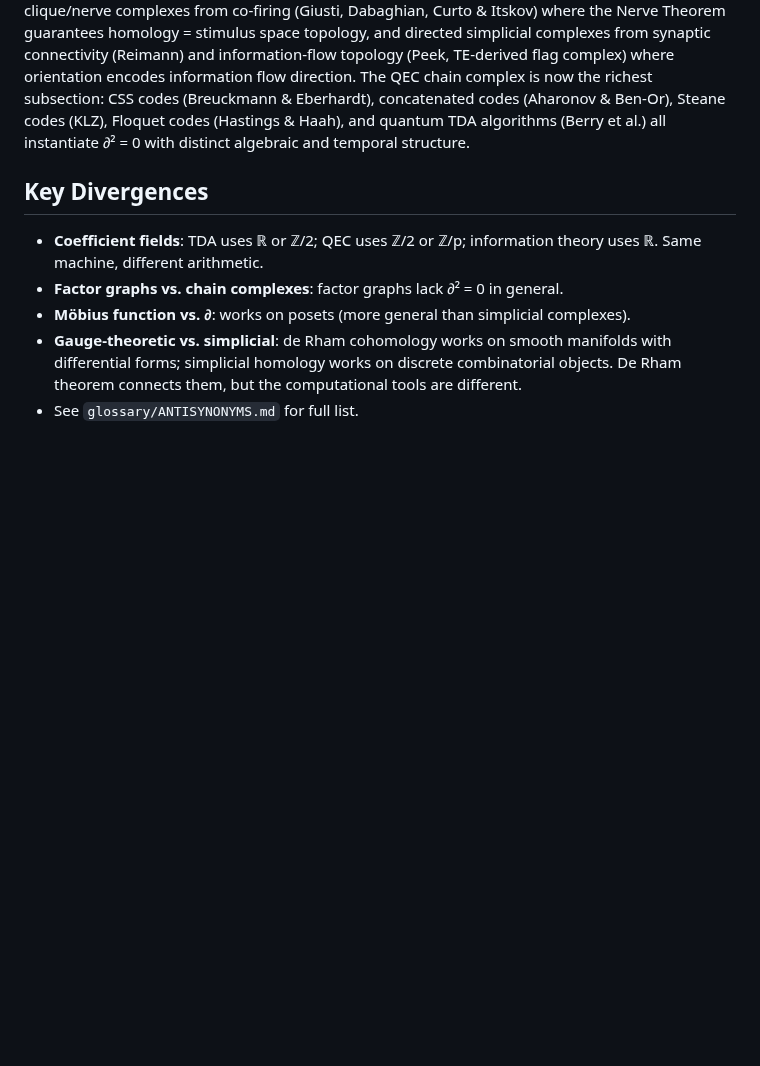
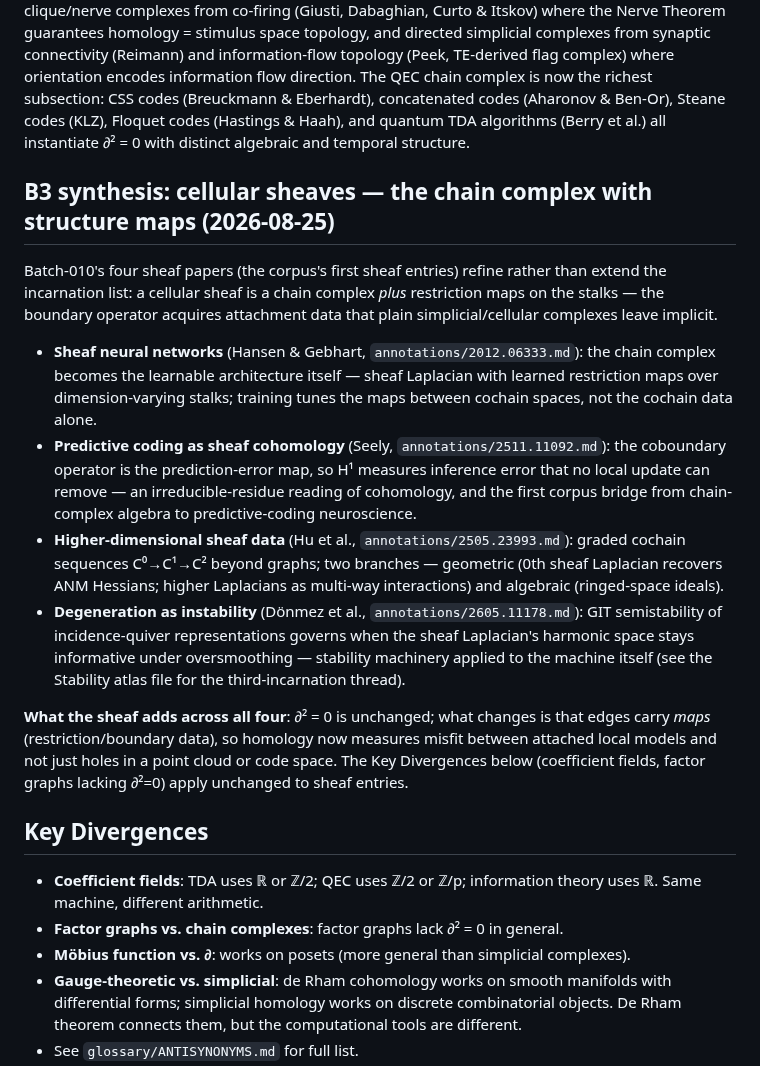
Before and after one commit to musicofhel/topoyolo, a Markdown page: atlas/CHAIN_COMPLEX.md, the part around the change. Drawn GitHub-style; blank space fills up the shorter version.

Commit message:
loop: B3 sub-slice 7 — CHAIN_COMPLEX.md 'cellular sheaves — the chain complex with structure maps' synthesis section integrating batch-010's four sheaf papers (SNN learnable restriction maps, PC-cohomology irreducible-residue H¹, higher-dim graded cochains, GIT degeneration-as-instability); incarnation list refined-not-extended; lint --check 0 errors

```diff
--- a/atlas/CHAIN_COMPLEX.md
+++ b/atlas/CHAIN_COMPLEX.md
@@ -68,6 +68,35 @@ Two sub-flavors: (a) **undirected** clique/nerve complexes from co-firing statis
 
 The chain complex now has **7 incarnations**: geometric (simplicial/cellular), algebraic (Lie algebra), categorified (Khovanov), combinatorial (PID lattice), gauge-theoretic (de Rham/Chern-Simons), graded-informational (k-body info, bigraded layers), and **neural** — with two sub-flavors: undirected clique/nerve complexes from co-firing (Giusti, Dabaghian, Curto & Itskov) where the Nerve Theorem guarantees homology = stimulus space topology, and directed simplicial complexes from synaptic connectivity (Reimann) and information-flow topology (Peek, TE-derived flag complex) where orientation encodes information flow direction. The QEC chain complex is now the richest subsection: CSS codes (Breuckmann & Eberhardt), concatenated codes (Aharonov & Ben-Or), Steane codes (KLZ), Floquet codes (Hastings & Haah), and quantum TDA algorithms (Berry et al.) all instantiate ∂² = 0 with distinct algebraic and temporal structure.
 
+## B3 synthesis: cellular sheaves — the chain complex with structure maps (2026-08-25)
+
+Batch-010's four sheaf papers (the corpus's first sheaf entries) refine rather than extend
+the incarnation list: a cellular sheaf is a chain complex *plus* restriction maps on the
+stalks — the boundary operator acquires attachment data that plain simplicial/cellular
+complexes leave implicit.
+
+- **Sheaf neural networks** (Hansen & Gebhart, `annotations/2012.06333.md`): the chain
+  complex becomes the learnable architecture itself — sheaf Laplacian with learned
+  restriction maps over dimension-varying stalks; training tunes the maps between cochain
+  spaces, not the cochain data alone.
+- **Predictive coding as sheaf cohomology** (Seely, `annotations/2511.11092.md`): the
+  coboundary operator is the prediction-error map, so H¹ measures inference error that no
+  local update can remove — an irreducible-residue reading of cohomology, and the first
+  corpus bridge from chain-complex algebra to predictive-coding neuroscience.
+- **Higher-dimensional sheaf data** (Hu et al., `annotations/2505.23993.md`): graded
+  cochain sequences C⁰→C¹→C² beyond graphs; two branches — geometric (0th sheaf Laplacian
+  recovers ANM Hessians; higher Laplacians as multi-way interactions) and algebraic
+  (ringed-space ideals).
+- **Degeneration as instability** (Dönmez et al., `annotations/2605.11178.md`): GIT
+  semistability of incidence-quiver representations governs when the sheaf Laplacian's
+  harmonic space stays informative under oversmoothing — stability machinery applied to
+  the machine itself (see the Stability atlas file for the third-incarnation thread).
+
+**What the sheaf adds across all four**: ∂² = 0 is unchanged; what changes is that edges
+carry *maps* (restriction/boundary data), so homology now measures misfit between attached
+local models and not just holes in a point cloud or code space. The Key Divergences below
+(coefficient fields, factor graphs lacking ∂²=0) apply unchanged to sheaf entries.
+
 ## Key Divergences
 
 - **Coefficient fields**: TDA uses ℝ or ℤ/2; QEC uses ℤ/2 or ℤ/p; information theory uses ℝ. Same machine, different arithmetic.
```
